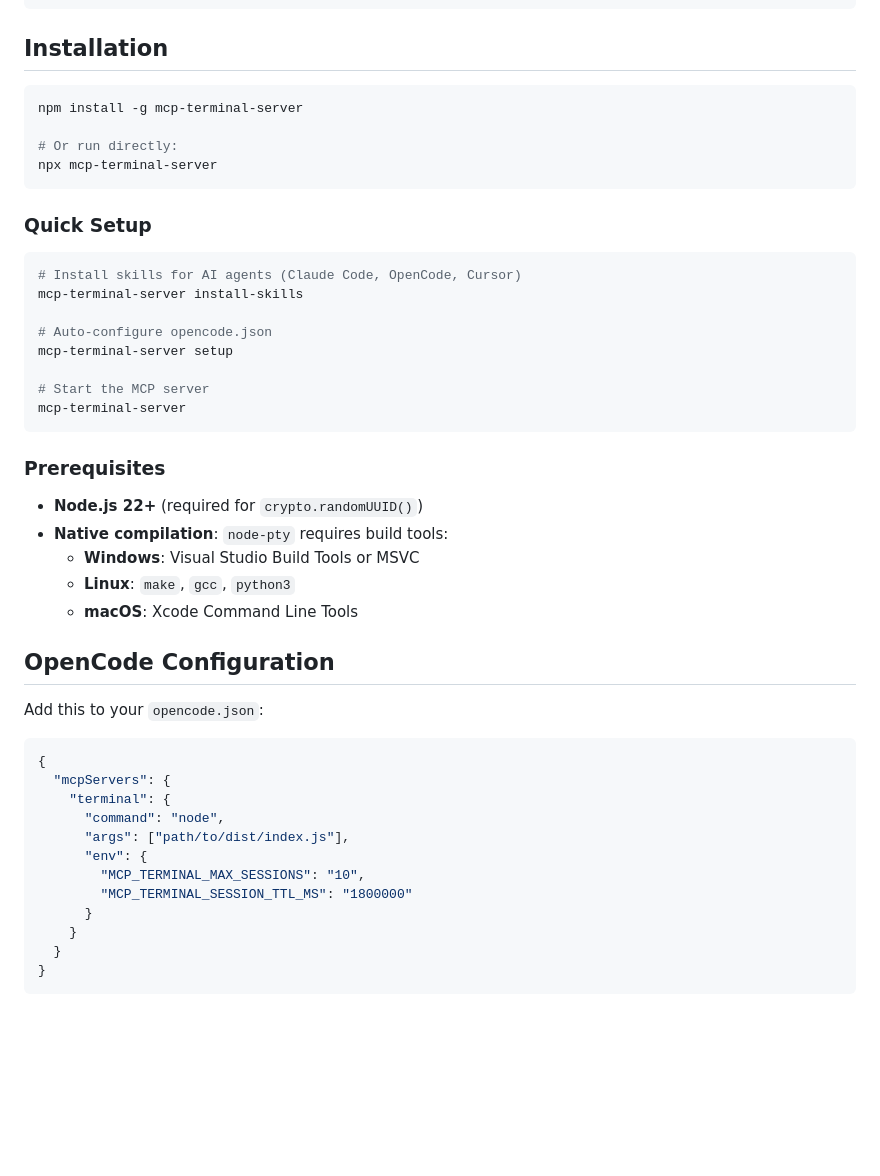
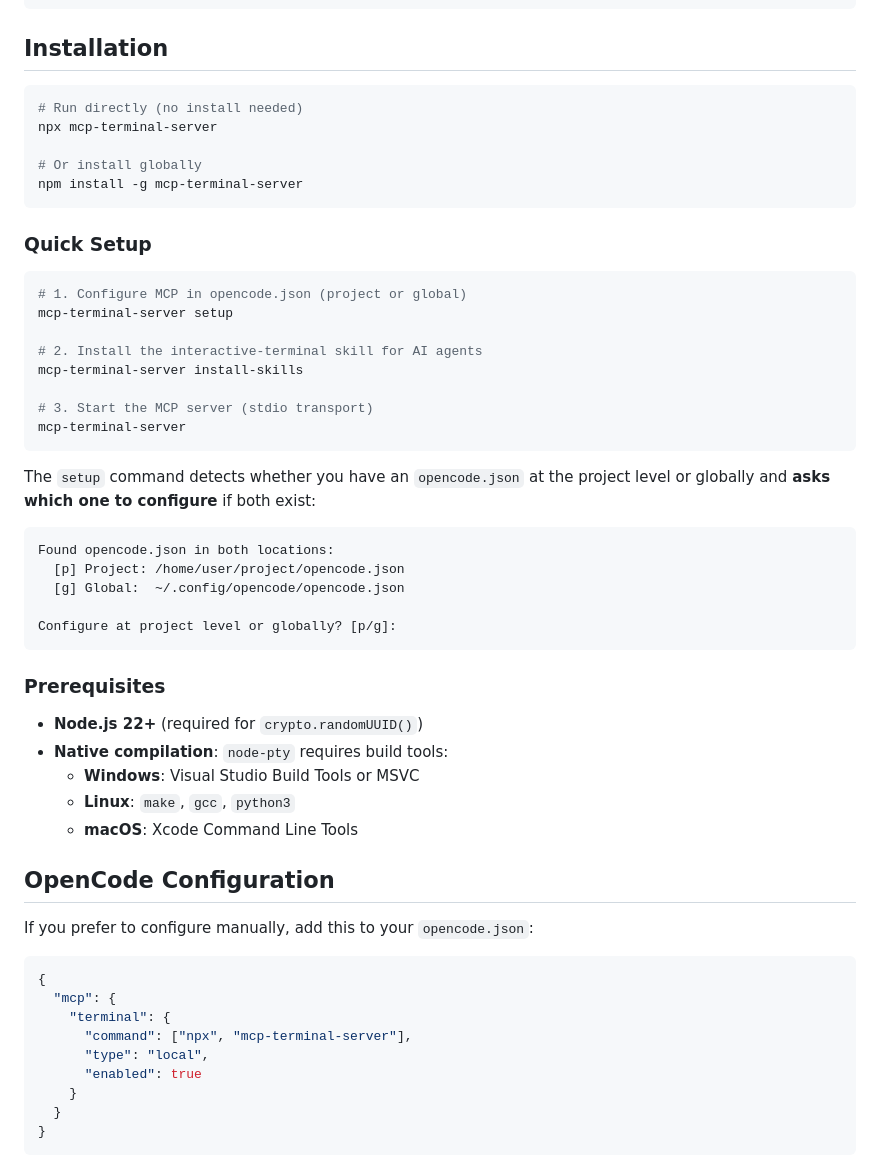
Before and after one commit to mmartinrm97/mcp-terminal-server, a Markdown page: README.md, the part around one of its changes. Drawn GitHub-style; blank space fills up the shorter version.

````diff
--- a/README.md
+++ b/README.md
@@ -183,23 +217,34 @@ Closes a terminal session and frees its resources.
 ## Installation
 
 ```bash
+# Run directly (no install needed)
+npx mcp-terminal-server
+
+# Or install globally
 npm install -g mcp-terminal-server
-
-# Or run directly:
-npx mcp-terminal-server
 ```
 
 ### Quick Setup
 
 ```bash
-# Install skills for AI agents (Claude Code, OpenCode, Cursor)
+# 1. Configure MCP in opencode.json (project or global)
+mcp-terminal-server setup
+
+# 2. Install the interactive-terminal skill for AI agents
 mcp-terminal-server install-skills
 
-# Auto-configure opencode.json
-mcp-terminal-server setup
+# 3. Start the MCP server (stdio transport)
+mcp-terminal-server
+```
 
-# Start the MCP server
-mcp-terminal-server
+The `setup` command detects whether you have an `opencode.json` at the project level or globally and **asks which one to configure** if both exist:
+
+```
+Found opencode.json in both locations:
+  [p] Project: /home/user/project/opencode.json
+  [g] Global:  ~/.config/opencode/opencode.json
+
+Configure at project level or globally? [p/g]:
 ```
 
 ### Prerequisites
@@ -212,18 +257,15 @@ mcp-terminal-server
 
 ## OpenCode Configuration
 
-Add this to your `opencode.json`:
+If you prefer to configure manually, add this to your `opencode.json`:
 
-```bash
+```json
 {
-  "mcpServers": {
+  "mcp": {
     "terminal": {
-      "command": "node",
-      "args": ["path/to/dist/index.js"],
-      "env": {
-        "MCP_TERMINAL_MAX_SESSIONS": "10",
-        "MCP_TERMINAL_SESSION_TTL_MS": "1800000"
-      }
+      "command": ["npx", "mcp-terminal-server"],
+      "type": "local",
+      "enabled": true
     }
   }
 }
````
Also changed, not shown: other parts of README.md (+66 -31 lines).
